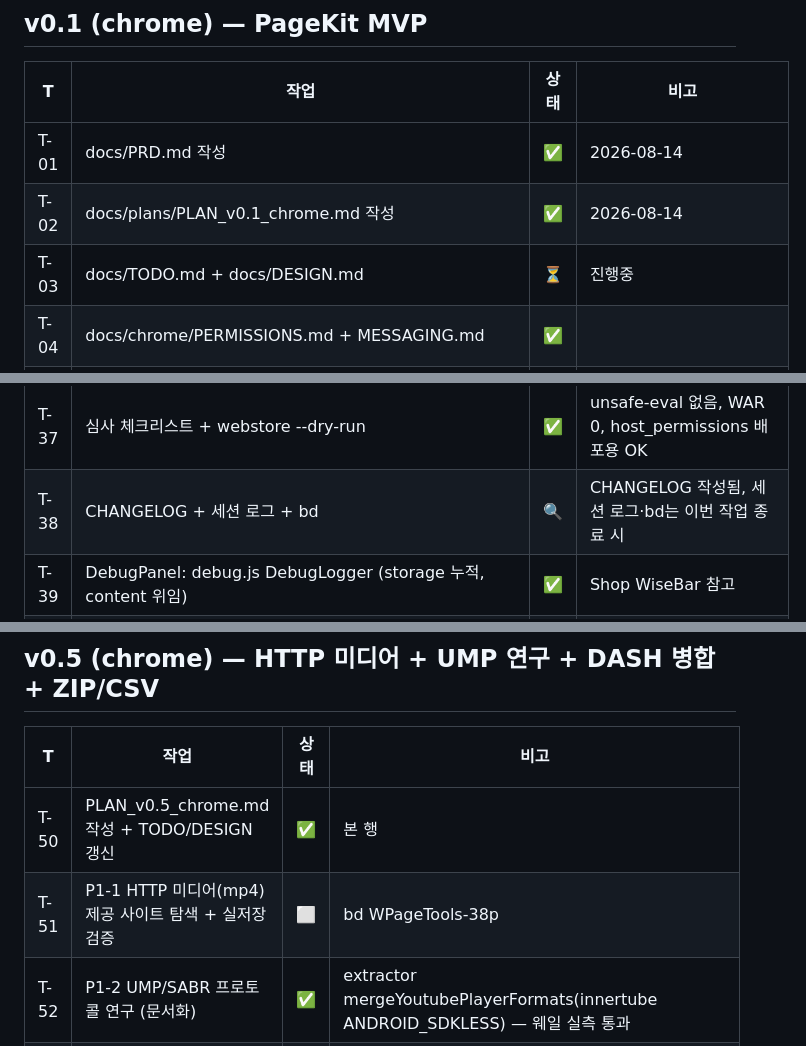
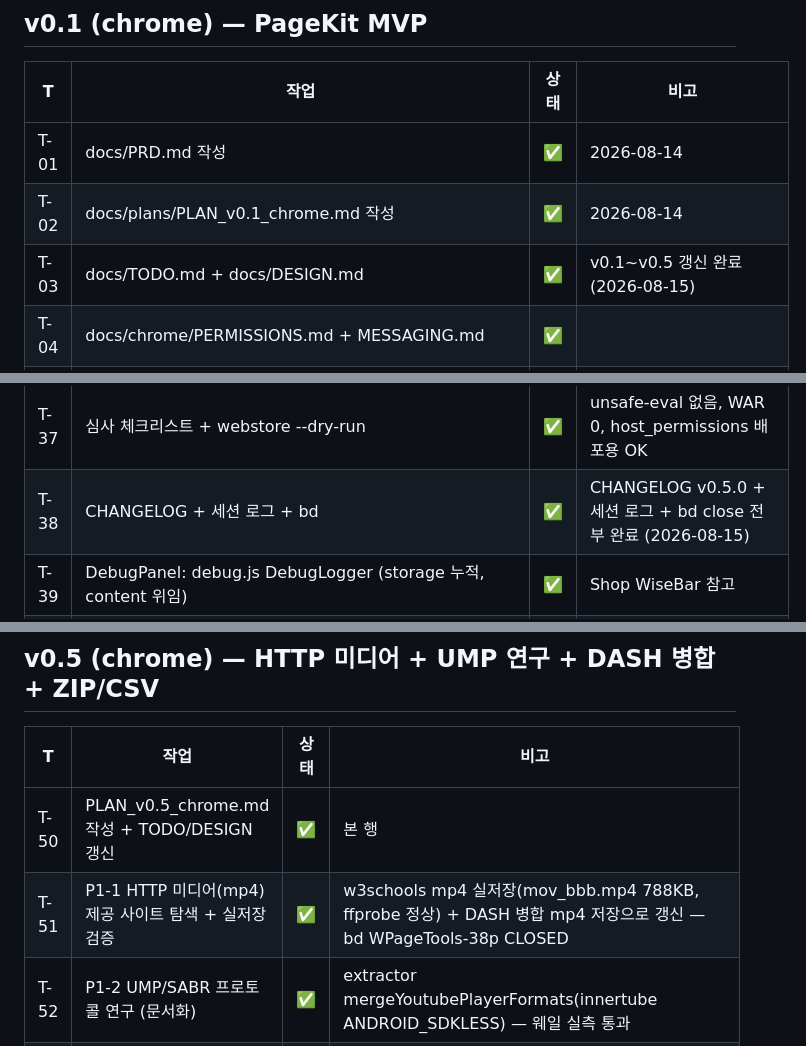
Before and after one commit to BoraSarang/PageKit, a Markdown page: docs/TODO.md, 3 parts joined by grey strips. Drawn GitHub-style.

Commit message:
docs(chrome): TODO 표기 정리 — T-03/T-38/T-51 완료 확정 + v0.5 마무리 이력 기록

```diff
--- a/docs/TODO.md
+++ b/docs/TODO.md
@@ -8,7 +8,7 @@
 |---|------|------|------|
 | T-01 | docs/PRD.md 작성 | ✅ | 2026-08-14 |
 | T-02 | docs/plans/PLAN_v0.1_chrome.md 작성 | ✅ | 2026-08-14 |
-| T-03 | docs/TODO.md + docs/DESIGN.md | ⏳ | 진행중 |
+| T-03 | docs/TODO.md + docs/DESIGN.md | ✅ | v0.1~v0.5 갱신 완료 (2026-08-15) |
 | T-04 | docs/chrome/PERMISSIONS.md + MESSAGING.md | ✅ | |
 | T-05 | error_message_ko.json + AI_MODELS.json | ✅ | |
 | T-06 | manifest.json (MV3) + 아이콘 | ✅ | 아이콘 생성 후 manifest 반영 |
@@ -43,7 +43,7 @@
 | T-35 | 진입점 5종 테스트 + a11y-dump | 🔍 | 팝업/단축키/플로팅 검증, 컨텍스트메뉴·패널 진입점은 T-36에 잔여 |
 | T-36 | E2E 시나리오 | 🔍 | Whale CDP 수동 검증 완료, Playwright 자동화는 잔여 |
 | T-37 | 심사 체크리스트 + webstore --dry-run | ✅ | unsafe-eval 없음, WAR 0, host_permissions 배포용 OK |
-| T-38 | CHANGELOG + 세션 로그 + bd | 🔍 | CHANGELOG 작성됨, 세션 로그·bd는 이번 작업 종료 시 |
+| T-38 | CHANGELOG + 세션 로그 + bd | ✅ | CHANGELOG v0.5.0 + 세션 로그 + bd close 전부 완료 (2026-08-15) |
 | T-39 | DebugPanel: debug.js DebugLogger (storage 누적, content 위임) | ✅ | Shop WiseBar 참고 |
 | T-40 | DebugPanel: debug-view 창 (필터/복사/지우기/2초 폴링) + toggle-debug 단축키 | ✅ | Cmd+Shift+D |
 | T-41 | 모든 기능 디버그 메시지 통합 (extractor/unlock/highlight/float/popup/panel/options) | ✅ | 19.1장 FEATURE 로그 |
@@ -68,7 +68,7 @@
 | T | 작업 | 상태 | 비고 |
 |---|------|------|------|
 | T-50 | PLAN_v0.5_chrome.md 작성 + TODO/DESIGN 갱신 | ✅ | 본 행 |
-| T-51 | P1-1 HTTP 미디어(mp4) 제공 사이트 탐색 + 실저장 검증 | ⬜ | bd WPageTools-38p |
+| T-51 | P1-1 HTTP 미디어(mp4) 제공 사이트 탐색 + 실저장 검증 | ✅ | w3schools mp4 실저장(mov_bbb.mp4 788KB, ffprobe 정상) + DASH 병합 mp4 저장으로 갱신 — bd WPageTools-38p CLOSED |
 | T-52 | P1-2 UMP/SABR 프로토콜 연구 (문서화) | ✅ | extractor mergeYoutubePlayerFormats(innertube ANDROID_SDKLESS) — 웨일 실측 통과 |
 | T-53 | P2-1 DASH(mpd) 파싱/병합 — m3u8.js 확장 + downloader 분기 | ✅ | SegmentTemplate+SegmentList+SegmentBase 지원, ISO8601 Y/M 파싱 수정 — Bitmovin 웨일 실측 통과 (segs=53) |
 | T-54 | P2-2 ZIP 패키징 (BG blob 재조합) | ✅ | SW createObjectURL 버그 수정 → data URL 저장 — Chrome CDP + 웨일 실측 통과 |
```
Also changed, not shown: other parts of docs/TODO.md (+1 -0 lines).
